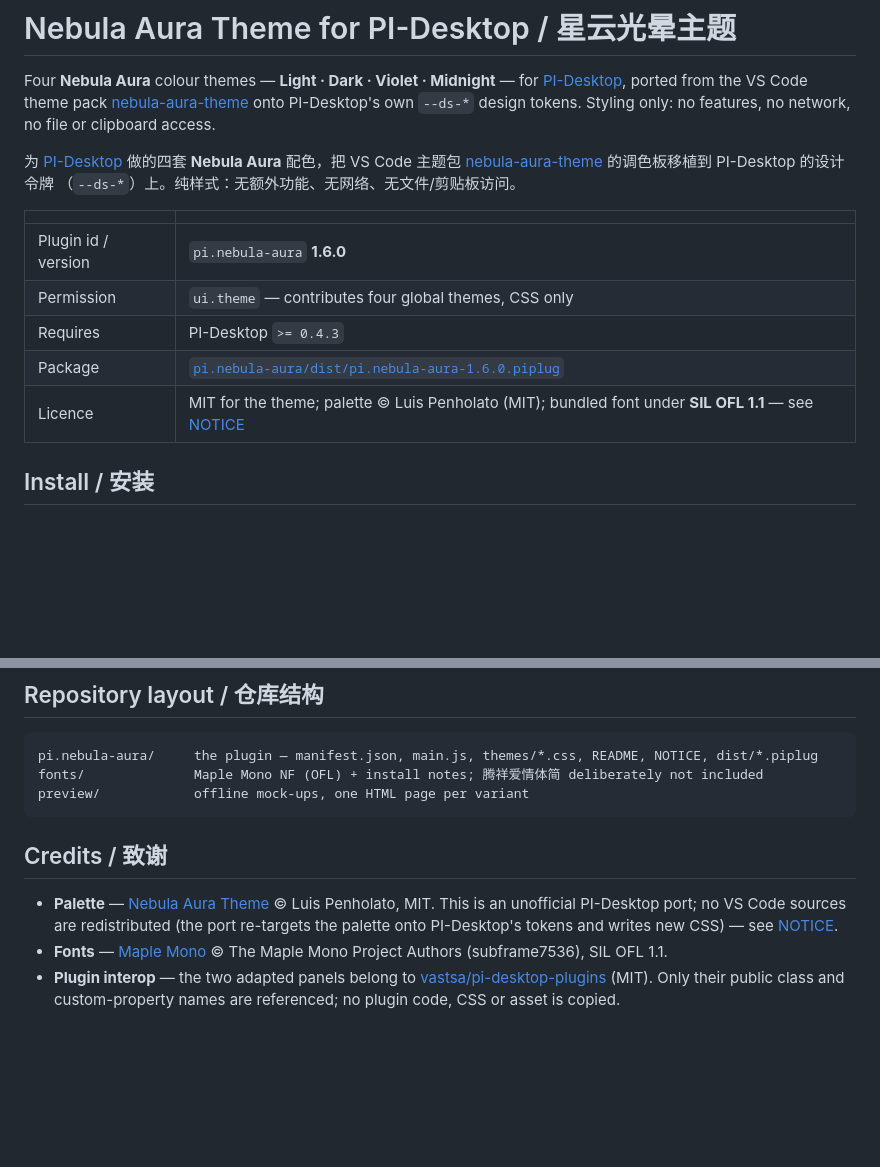
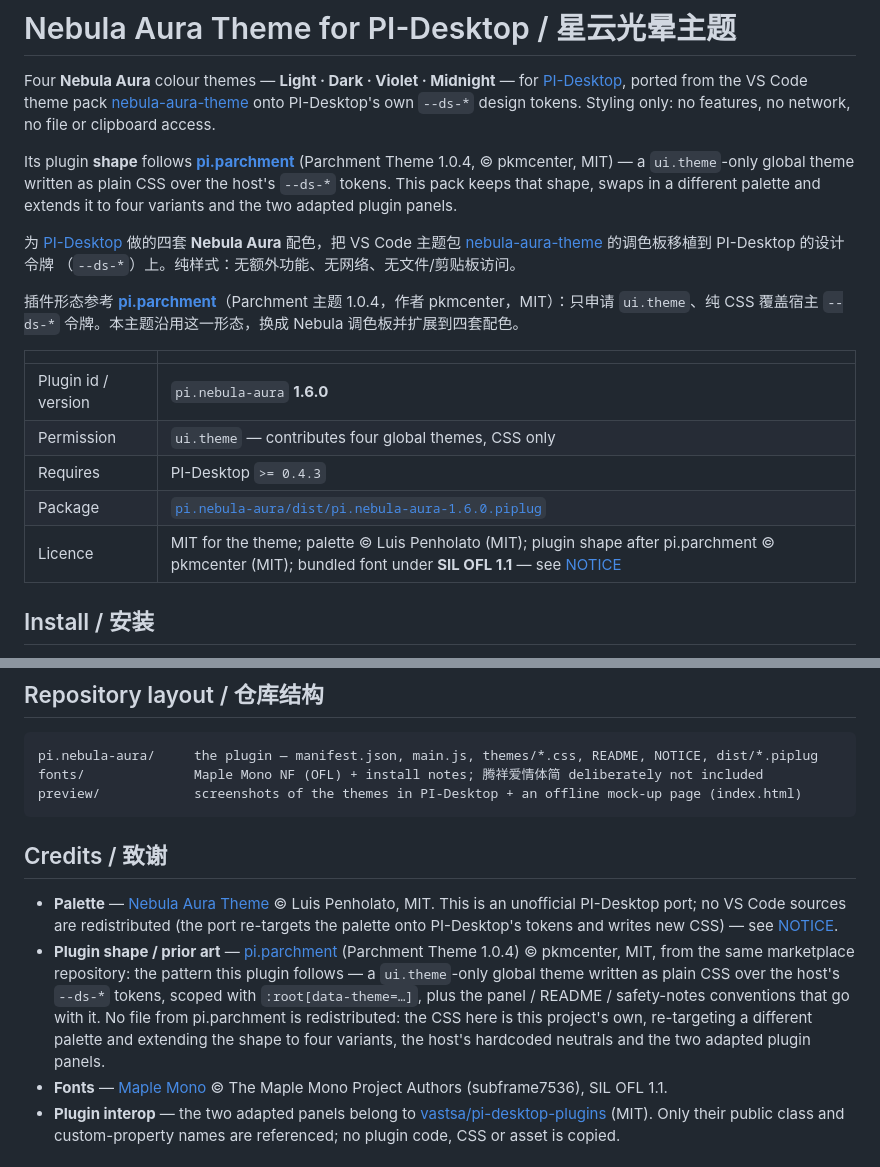
Before and after one commit to huanglininn/pi-nebula-aura, a Markdown page: README.md, 2 parts joined by grey strips. GitHub-like rendering; blank space fills up the shorter version.

````diff
--- a/README.md
+++ b/README.md
@@ -5,9 +5,17 @@ Four **Nebula Aura** colour themes — **Light · Dark · Violet · Midnight**
 [nebula-aura-theme](https://github.com/luismpenholato/nebula-aura-theme) onto PI-Desktop's own
 `--ds-*` design tokens. Styling only: no features, no network, no file or clipboard access.
 
+Its plugin **shape** follows **[pi.parchment](https://github.com/vastsa/pi-desktop-plugins/tree/main/plugins/pi.parchment)**
+(Parchment Theme 1.0.4, © pkmcenter, MIT) — a `ui.theme`-only global theme written as plain CSS over the
+host's `--ds-*` tokens. This pack keeps that shape, swaps in a different palette and extends it to four
+variants and the two adapted plugin panels.
+
 为 [PI-Desktop](https://github.com/vastsa/PI-Desktop) 做的四套 **Nebula Aura** 配色，把 VS Code 主题包
 [nebula-aura-theme](https://github.com/luismpenholato/nebula-aura-theme) 的调色板移植到 PI-Desktop 的设计令牌
 （`--ds-*`）上。纯样式：无额外功能、无网络、无文件/剪贴板访问。
+
+插件形态参考 **[pi.parchment](https://github.com/vastsa/pi-desktop-plugins/tree/main/plugins/pi.parchment)**（Parchment 主题
+1.0.4，作者 pkmcenter，MIT）：只申请 `ui.theme`、纯 CSS 覆盖宿主 `--ds-*` 令牌。本主题沿用这一形态，换成 Nebula 调色板并扩展到四套配色。
 
 | | |
 |---|---|
@@ -15,7 +23,7 @@ Four **Nebula Aura** colour themes — **Light · Dark · Violet · Midnight**
 | Permission | `ui.theme` — contributes four global themes, CSS only |
 | Requires | PI-Desktop `>= 0.4.3` |
 | Package | [`pi.nebula-aura/dist/pi.nebula-aura-1.6.0.piplug`](pi.nebula-aura/dist) |
-| Licence | MIT for the theme; palette © Luis Penholato (MIT); bundled font under **SIL OFL 1.1** — see [NOTICE](pi.nebula-aura/NOTICE) |
+| Licence | MIT for the theme; palette © Luis Penholato (MIT); plugin shape after pi.parchment © pkmcenter (MIT); bundled font under **SIL OFL 1.1** — see [NOTICE](pi.nebula-aura/NOTICE) |
 
 ## Install / 安装
 
@@ -67,7 +95,7 @@ Offline mock-up page — all four variants in one HTML file, no network, no webf
 ```text
 pi.nebula-aura/     the plugin — manifest.json, main.js, themes/*.css, README, NOTICE, dist/*.piplug
 fonts/              Maple Mono NF (OFL) + install notes; 腾祥爱情体简 deliberately not included
-preview/            offline mock-ups, one HTML page per variant
+preview/            screenshots of the themes in PI-Desktop + an offline mock-up page (index.html)
 ```
 
 ## Credits / 致谢
@@ -76,6 +104,13 @@ preview/            offline mock-ups, one HTML page per variant
   Penholato, MIT. This is an unofficial PI-Desktop port; no VS Code sources are redistributed
   (the port re-targets the palette onto PI-Desktop's tokens and writes new CSS) — see
   [NOTICE](pi.nebula-aura/NOTICE).
+* **Plugin shape / prior art** — [pi.parchment](https://github.com/vastsa/pi-desktop-plugins/tree/main/plugins/pi.parchment)
+  (Parchment Theme 1.0.4) © pkmcenter, MIT, from the same marketplace repository: the pattern this
+  plugin follows — a `ui.theme`-only global theme written as plain CSS over the host's `--ds-*`
+  tokens, scoped with `:root[data-theme=…]`, plus the panel / README / safety-notes conventions that go
+  with it. No file from pi.parchment is redistributed: the CSS here is this project's own, re-targeting
+  a different palette and extending the shape to four variants, the host's hardcoded neutrals and the
+  two adapted plugin panels.
 * **Fonts** — [Maple Mono](https://github.com/subframe7536/maple-font) © The Maple Mono Project
   Authors (subframe7536), SIL OFL 1.1.
 * **Plugin interop** — the two adapted panels belong to
````
Also changed, not shown: other parts of README.md (+20 -0 lines), pi.nebula-aura/README.md (+5 -0 lines), preview/nebula-aura-dark-1.png (added), preview/nebula-aura-dark-2.png (added), preview/nebula-aura-light-1.png (added), preview/nebula-aura-light-2.png (added), preview/nebula-aura-violet-1.png (added), 4 other files.
